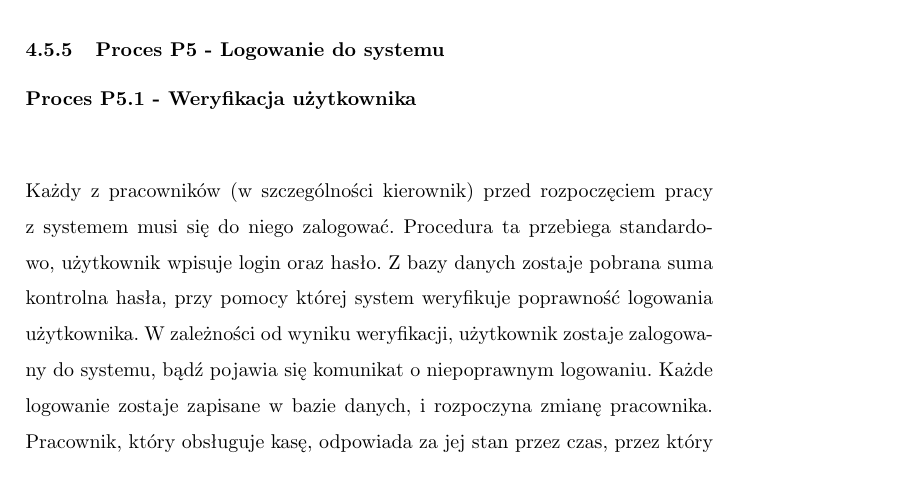
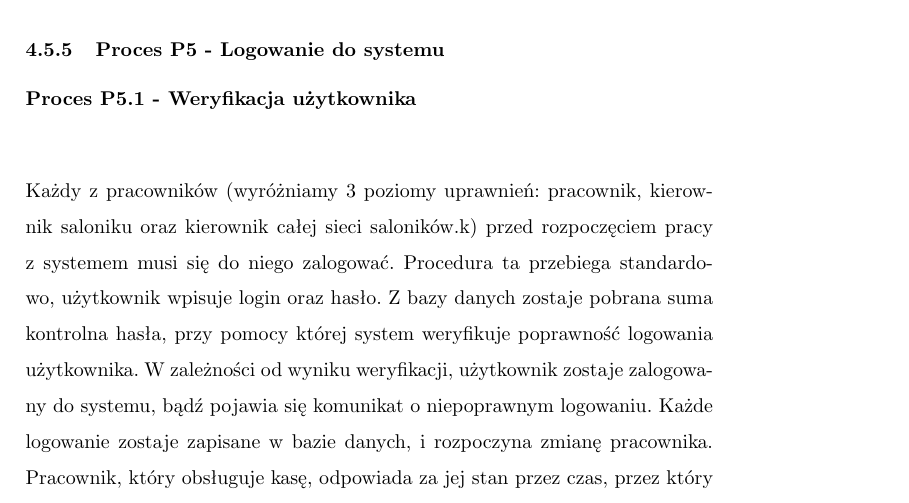
Before and after one commit to jnawroc/gazeta, a LaTeX document (gazeta.tex, which reads analiza_funkcjonalna.tex): part of page 23 of 30, cut so that both start at the same text. Compiled offline with pdfLaTeX; a LaTeX package or settings file that is missing is left out.

Commit message:
mała poprawka w procesie 5 oraz procesie 6

```diff
--- a/analiza_funkcjonalna.tex
+++ b/analiza_funkcjonalna.tex
@@ -140,7 +140,7 @@ Ponadto, osoba zarządzająca ma wgląd do raportów wygenerowanych przez wszyst
 \begin{description}
 \item[Proces P5.1 - Weryfikacja użytkownika] ~\\*
 \end{description}
-Każdy z pracowników (w szczególności kierownik) przed rozpoczęciem pracy z systemem musi się do niego zalogować. Procedura ta przebiega standardowo, użytkownik wpisuje login oraz hasło. Z bazy danych zostaje pobrana suma kontrolna hasła, przy pomocy której system weryfikuje poprawność logowania użytkownika. W zależności od wyniku weryfikacji, użytkownik zostaje zalogowany do systemu, bądź pojawia się komunikat o niepoprawnym logowaniu. Każde logowanie zostaje zapisane w bazie danych, i rozpoczyna zmianę pracownika. Pracownik, który obsługuje kasę, odpowiada za jej stan przez czas, przez który jest na niej zalogowany.
+Każdy z pracowników (wyróżniamy 3 poziomy uprawnień: pracownik, kierownik saloniku oraz kierownik całej sieci saloników.k) przed rozpoczęciem pracy z systemem musi się do niego zalogować. Procedura ta przebiega standardowo, użytkownik wpisuje login oraz hasło. Z bazy danych zostaje pobrana suma kontrolna hasła, przy pomocy której system weryfikuje poprawność logowania użytkownika. W zależności od wyniku weryfikacji, użytkownik zostaje zalogowany do systemu, bądź pojawia się komunikat o niepoprawnym logowaniu. Każde logowanie zostaje zapisane w bazie danych, i rozpoczyna zmianę pracownika. Pracownik, który obsługuje kasę, odpowiada za jej stan przez czas, przez który jest na niej zalogowany.
 \subsubsection{Proces P6 - Nadawanie i przeglądanie uprawnień i danych użytkowników systemu}
 \begin{description}
 \item[Proces P6.1 - Pobieranie odpowiednich danych z bazy i przetworzenie ich do prezentacji] ~\\*
```
Also changed, not shown: analiza_funkcjonalna.tex (2 more changed lines).
